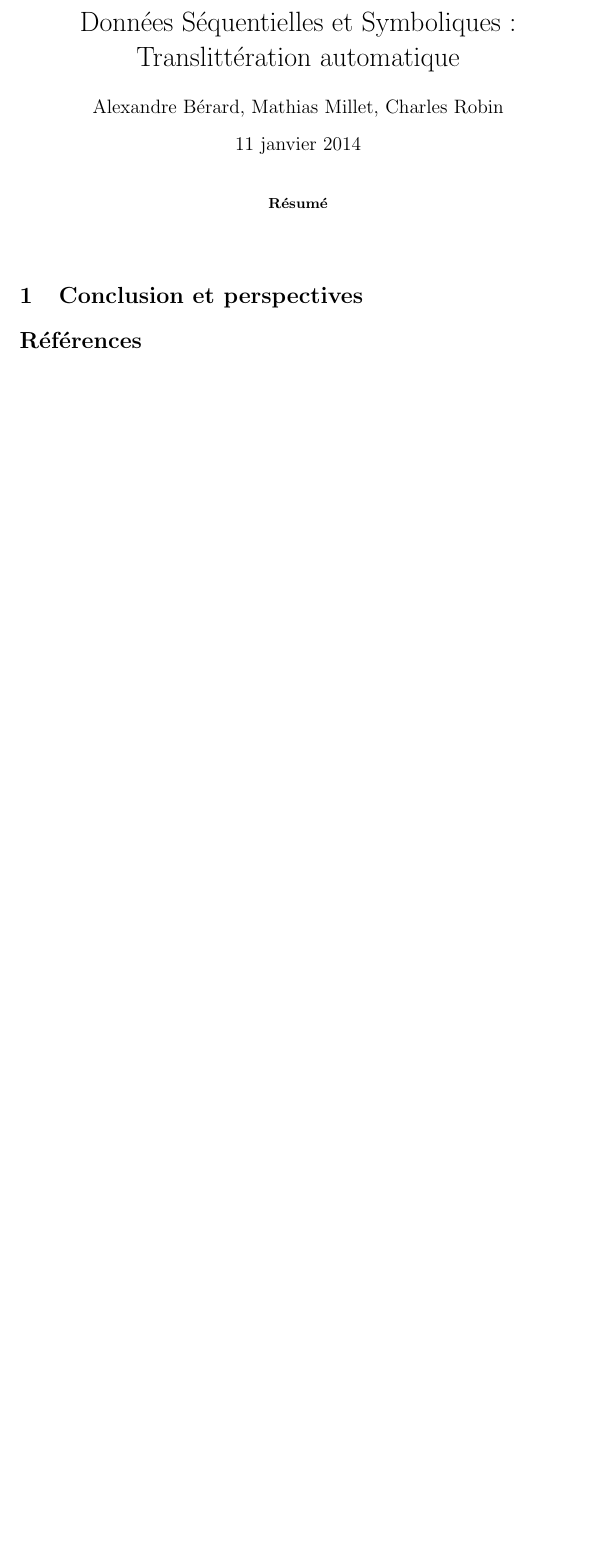
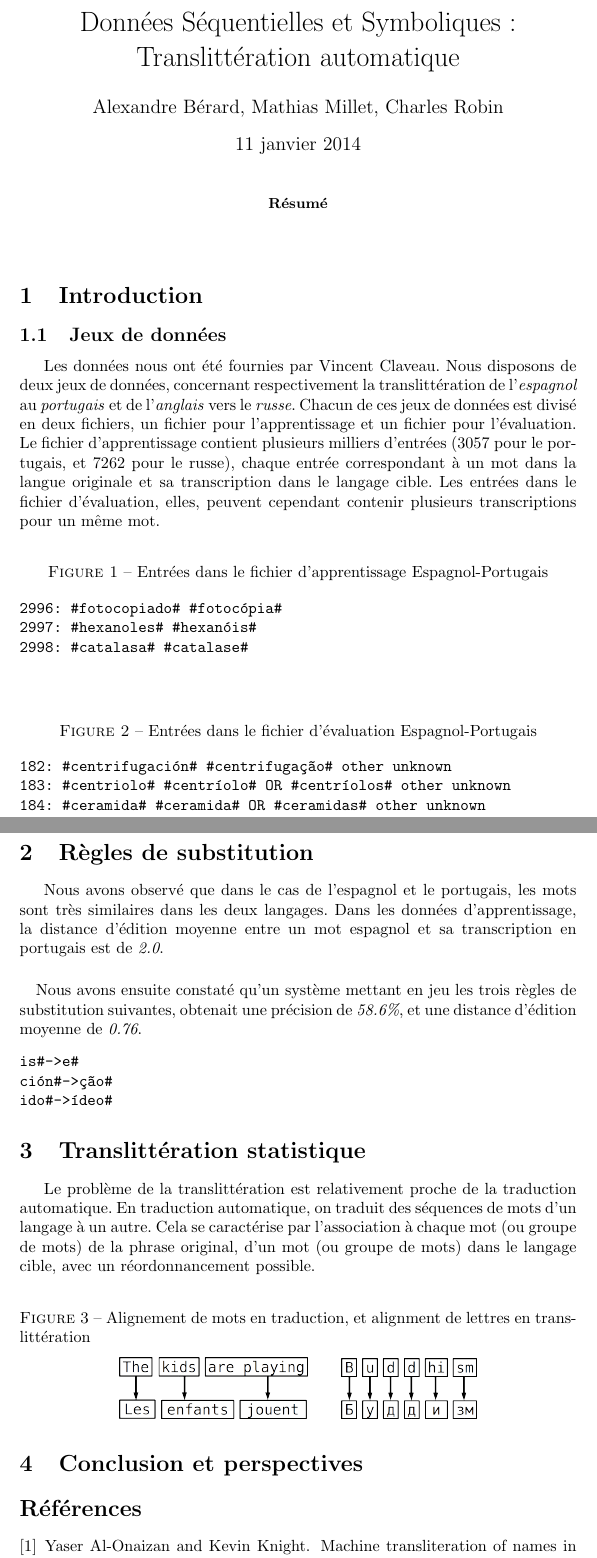
Before and after one commit to c-robin/transliteration, a LaTeX paper (report/report.tex, which reads report/report.bib): part of the page before the commit and two parts of pages 1 and 2 of 3 after it, the two joined at a grey line, cut so that both start at the same text, the shorter picture padded with empty space. Compiled offline with pdfLaTeX.

Commit message:
Real commit this time...

```diff
--- a/report/report.bib
+++ b/report/report.bib
@@ -31,3 +31,6 @@
     url = {http://www.jair.org/media/1999/live-1999-2886-jair.pdf},
     publisher = {AI Access Foundation},
 }
+@inproceedings{AlOnaizan02,
+    author = {Al-Onaizan, Yaser and Knight, Kevin},
+    title = {Machine Transliteration of Names in Arabic Text},
--- a/report/report.tex
+++ b/report/report.tex
@@ -3,8 +3,8 @@
 \usepackage{graphicx}
 \usepackage{hyperref}
 \usepackage{listings}
-\usepackage[francais]{babel}
-
+\usepackage{float}
+\usepackage[french]{babel}
 \begin{document}
 \title{Données Séquentielles et Symboliques: Translittération automatique}
 
@@ -13,8 +13,51 @@
 \begin{abstract}
 \end{abstract}
 \vspace{0.5em}
+\section{Introduction}
 
-\input{substitution_rules.tex}
+\subsection{Jeux de données}
+Les données nous ont été fournies par Vincent Claveau. Nous disposons de deux jeux de données, concernant respectivement la translittération de l'\emph{espagnol} au \emph{portugais} et de l'\emph{anglais} vers le \emph{russe}. Chacun de ces jeux de données est divisé en deux fichiers, un fichier pour l'apprentissage et un fichier pour l'évaluation. Le fichier d'apprentissage contient plusieurs milliers d'entrées (3057 pour le portugais, et 7262 pour le russe), chaque entrée correspondant à un mot dans la langue originale et sa transcription dans le langage cible. Les entrées dans le fichier d'évaluation, elles, peuvent cependant contenir plusieurs transcriptions pour un même mot.
+
+\begin{figure}[H]
+\caption{Entrées dans le fichier d'apprentissage Espagnol-Portugais}
+\begin{verbatim}
+2996: #fotocopiado# #fotocópia#
+2997: #hexanoles# #hexanóis#
+2998: #catalasa# #catalase#
+\end{verbatim}
+\end{figure}
+
+\begin{figure}[H]
+\caption{Entrées dans le fichier d'évaluation Espagnol-Portugais}
+\begin{verbatim}
+182: #centrifugación# #centrifugação#	other	unknown
+183: #centriolo# #centríolo# OR #centríolos#	other	unknown
+184: #ceramida# #ceramida# OR #ceramidas#	other	unknown
+\end{verbatim}
+\end{figure}
+
+\section{Règles de substitution}
+Nous avons observé que dans le cas de l'espagnol et le portugais, les mots sont très similaires dans les deux langages. Dans les données d'apprentissage, la distance d'édition moyenne entre un mot espagnol et sa transcription en portugais est de \emph{2.0}.
+
+\paragraph{}
+Nous avons ensuite constaté qu'un système mettant en jeu les trois règles de substitution suivantes, obtenait une précision de \emph{58.6\%}, et une distance d'édition moyenne de \emph{0.76}.
+\begin{verbatim}
+is#->e#
+ción#->ção#
+ido#->ídeo#
+\end{verbatim}
+
+\section{Translittération statistique}
+Le problème de la translittération est relativement proche de la traduction automatique. En traduction automatique, on traduit des séquences de mots d'un langage à un autre. Cela se caractérise par l'association à chaque mot (ou groupe de mots) de la phrase original, d'un mot (ou groupe de mots) dans le langage cible, avec un réordonnancement possible.
+
+\begin{figure}[H]
+\caption{Alignement de mots en traduction, et alignment de lettres en translittération}
+\centering
+\vspace{0.3cm}
+\includegraphics[scale=0.25]{word_alignment.png}
+\hspace{0.5cm}
+\includegraphics[scale=0.25]{letter_alignment.png}
+\end{figure}
 
 \section{Conclusion et perspectives}
 \nocite{*}
```
Also changed, not shown: report/report.pdf, report/substitution_rules.tex (deleted), report/report.bib (14 more changed lines), 5 other files.
